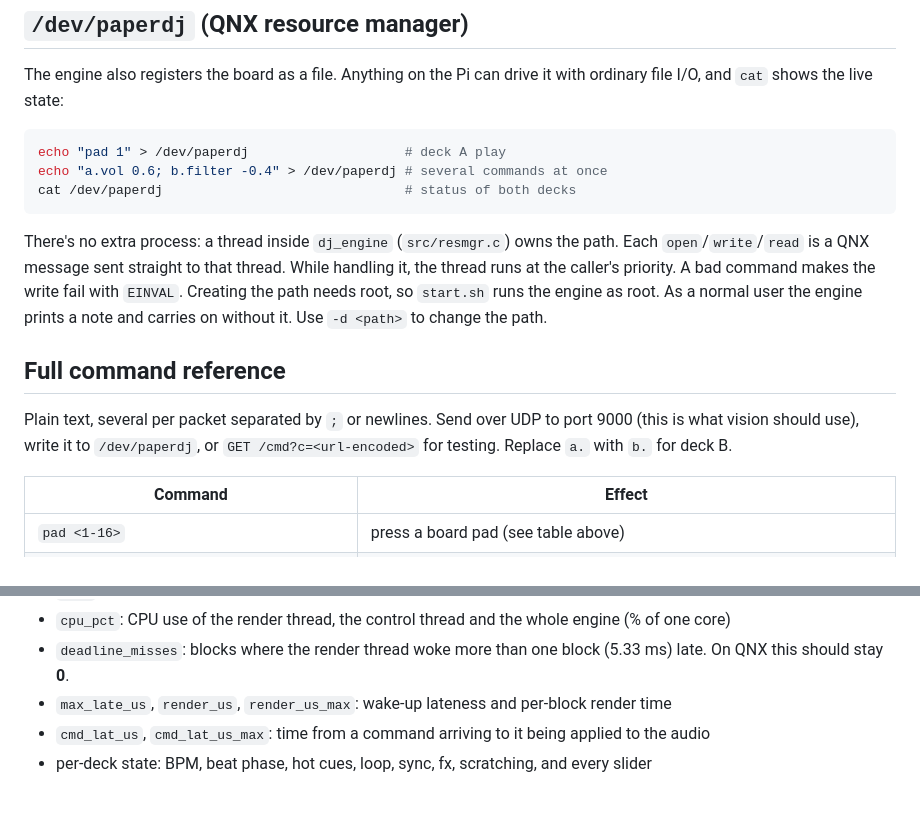
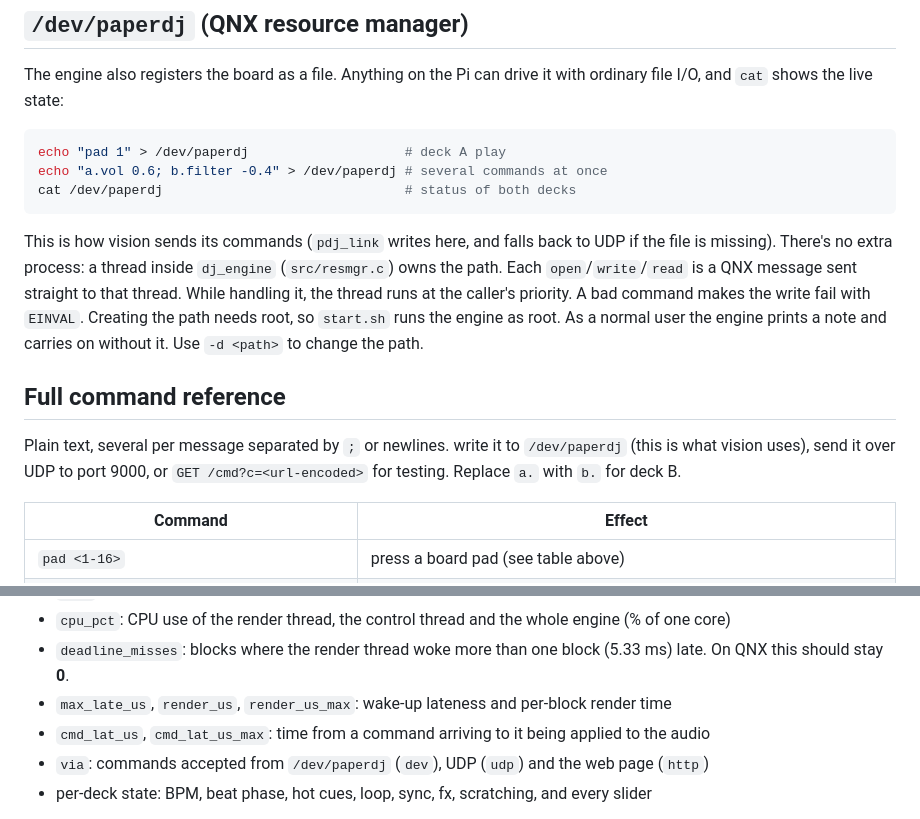
Before and after one commit to EmmetAVS/paper-dj, a Markdown page: audio/README.md, 2 parts joined by grey strips. GitHub-like rendering.

````diff
--- a/audio/README.md
+++ b/audio/README.md
@@ -111,7 +111,7 @@ echo "a.vol 0.6; b.filter -0.4" > /dev/paperdj # several commands at once
 cat /dev/paperdj                               # status of both decks
 ```
 
-There's no extra process: a thread inside `dj_engine` (`src/resmgr.c`) owns the path. Each
+This is how vision sends its commands (`pdj_link` writes here, and falls back to UDP if the file is missing). There's no extra process: a thread inside `dj_engine` (`src/resmgr.c`) owns the path. Each
 `open`/`write`/`read` is a QNX message sent straight to that thread. While handling it, the thread
 runs at the caller's priority. A bad command makes the write fail with `EINVAL`. Creating the path
 needs root, so `start.sh` runs the engine as root. As a normal user the engine prints a note and
@@ -119,8 +119,7 @@ carries on without it. Use `-d <path>` to change the path.
 
 ## Full command reference
 
-Plain text, several per packet separated by `;` or newlines. Send over UDP to port 9000
-(this is what vision should use), write it to `/dev/paperdj`, or `GET /cmd?c=<url-encoded>`
+Plain text, several per message separated by `;` or newlines. write it to `/dev/paperdj` (this is what vision uses), send it over UDP to port 9000, or `GET /cmd?c=<url-encoded>`
 for testing. Replace `a.` with `b.` for deck B.
 
 | Command | Effect |
@@ -171,6 +170,7 @@ all 70 checks pass (including real-time priority of the phone stream and an empt
 - `deadline_misses`: blocks where the render thread woke more than one block (5.33 ms) late. On QNX this should stay **0**.
 - `max_late_us`, `render_us`, `render_us_max`: wake-up lateness and per-block render time
 - `cmd_lat_us`, `cmd_lat_us_max`: time from a command arriving to it being applied to the audio
+- `via`: commands accepted from `/dev/paperdj` (`dev`), UDP (`udp`) and the web page (`http`)
 - per-deck state: BPM, beat phase, hot cues, loop, sync, fx, scratching, and every slider
 
 **Stress demo:** while a mix plays, load the CPU (`sh ../demo/stress_demo.sh   # see demo/README.md`, then
````
Also changed, not shown: vision/README.md (+31 -0 lines).
